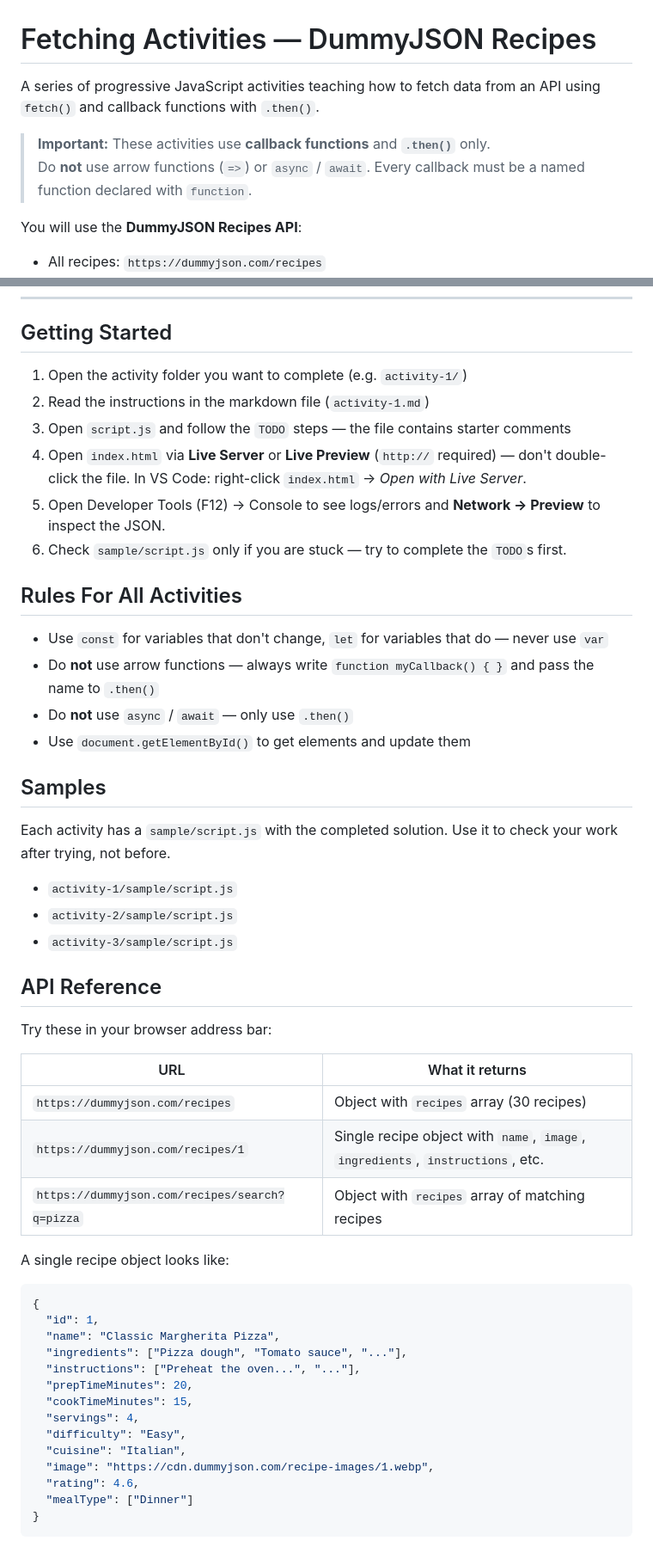
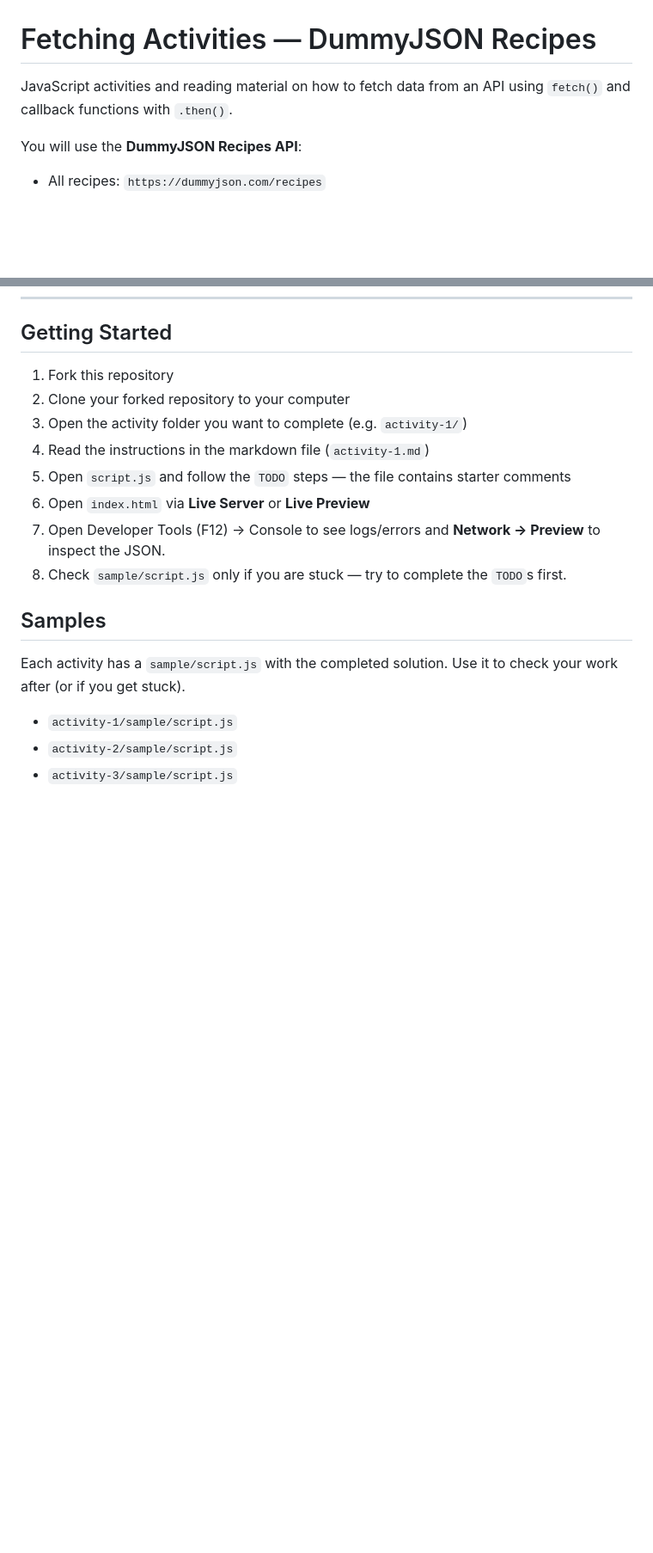
Before and after one commit to ShuaibKangan/bai-activity-4, a Markdown page: README.md, 2 parts joined by grey strips. Shown at 86% size. GitHub-like rendering; blank space fills up the shorter version.

````diff
--- a/README.md
+++ b/README.md
@@ -1,9 +1,6 @@
 # Fetching Activities — DummyJSON Recipes
 
-A series of progressive JavaScript activities teaching how to fetch data from an API using `fetch()` and callback functions with `.then()`.
-
-> **Important:** These activities use **callback functions** and **`.then()`** only.
-> Do **not** use arrow functions (`=>`) or `async` / `await`. Every callback must be a named function declared with `function`.
+JavaScript activities and reading material on how to fetch data from an API using `fetch()` and callback functions with `.then()`.
 
 You will use the **DummyJSON Recipes API**:
 
@@ -79,53 +71,19 @@ Add a search box and button. When the user clicks search, fetch matching recipes
 
 ## Getting Started
 
-1. Open the activity folder you want to complete (e.g. `activity-1/`)
-2. Read the instructions in the markdown file (`activity-1.md`)
-3. Open `script.js` and follow the `TODO` steps — the file contains starter comments
-4. Open `index.html` via **Live Server** or **Live Preview** (`http://` required) — don't double-click the file. In VS Code: right-click `index.html` → *Open with Live Server*.
-5. Open Developer Tools (F12) → Console to see logs/errors and **Network → Preview** to inspect the JSON.
-6. Check `sample/script.js` only if you are stuck — try to complete the `TODO`s first.
-
-## Rules For All Activities
-
-- Use `const` for variables that don't change, `let` for variables that do — never use `var`
-- Do **not** use arrow functions — always write `function myCallback() { }` and pass the name to `.then()`
-- Do **not** use `async` / `await` — only use `.then()`
-- Use `document.getElementById()` to get elements and update them
+1. Fork this repository
+2. Clone your forked repository to your computer
+3. Open the activity folder you want to complete (e.g. `activity-1/`)
+4. Read the instructions in the markdown file (`activity-1.md`)
+5. Open `script.js` and follow the `TODO` steps — the file contains starter comments
+6. Open `index.html` via **Live Server** or **Live Preview**
+7. Open Developer Tools (F12) → Console to see logs/errors and **Network → Preview** to inspect the JSON.
+8. Check `sample/script.js` only if you are stuck — try to complete the `TODO`s first.
 
 ## Samples
 
-Each activity has a `sample/script.js` with the completed solution. Use it to check your work after trying, not before.
+Each activity has a `sample/script.js` with the completed solution. Use it to check your work after (or if you get stuck).
 
 - `activity-1/sample/script.js`
 - `activity-2/sample/script.js`
 - `activity-3/sample/script.js`
-
-## API Reference
-
-Try these in your browser address bar:
-
-| URL | What it returns |
-|-----|-----------------|
-| `https://dummyjson.com/recipes` | Object with `recipes` array (30 recipes) |
-| `https://dummyjson.com/recipes/1` | Single recipe object with `name`, `image`, `ingredients`, `instructions`, etc. |
-| `https://dummyjson.com/recipes/search?q=pizza` | Object with `recipes` array of matching recipes |
-
-A single recipe object looks like:
-
-```json
-{
-  "id": 1,
-  "name": "Classic Margherita Pizza",
-  "ingredients": ["Pizza dough", "Tomato sauce", "..."],
-  "instructions": ["Preheat the oven...", "..."],
-  "prepTimeMinutes": 20,
-  "cookTimeMinutes": 15,
-  "servings": 4,
-  "difficulty": "Easy",
-  "cuisine": "Italian",
-  "image": "https://cdn.dummyjson.com/recipe-images/1.webp",
-  "rating": 4.6,
-  "mealType": ["Dinner"]
-}
-```
````
Also changed, not shown: other parts of README.md (+0 -5 lines).
